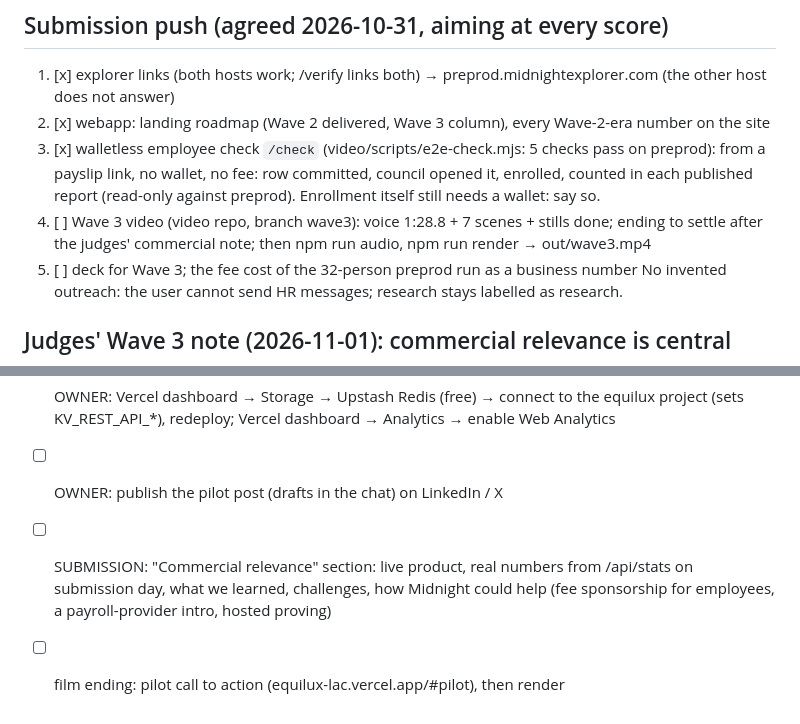
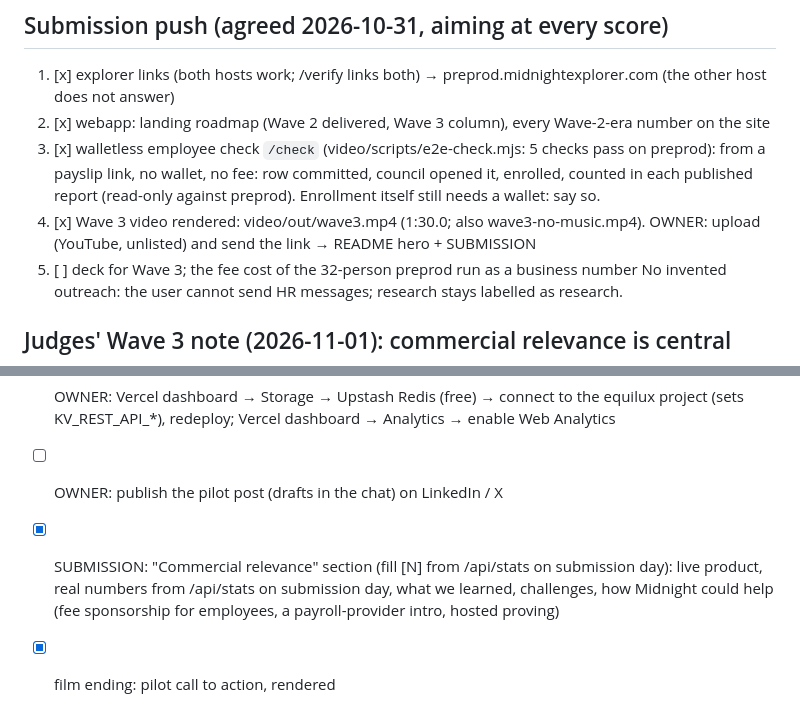
Before and after one commit to AustinChris1/Equilux, a Markdown page: WAVE3.md, 2 parts joined by grey strips. GitHub-like rendering.

Commit message:
Progress: Wave 3 film rendered

```diff
--- a/WAVE3.md
+++ b/WAVE3.md
@@ -58,7 +58,7 @@ Directive applies from **150 / 250 employees**. Wave 3 = **contract v4: batched,
 3. [x] walletless employee check `/check` (video/scripts/e2e-check.mjs: 5 checks pass on preprod): from a payslip link, no wallet, no fee: row committed, council
        opened it, enrolled, counted in each published report (read-only against preprod). Enrollment itself
        still needs a wallet: say so.
-4. [ ] Wave 3 video (video repo, branch wave3): voice 1:28.8 + 7 scenes + stills done; ending to settle after the judges' commercial note; then npm run audio, npm run render → out/wave3.mp4
+4. [x] Wave 3 video rendered: video/out/wave3.mp4 (1:30.0; also wave3-no-music.mp4). OWNER: upload (YouTube, unlisted) and send the link → README hero + SUBMISSION
 5. [ ] deck for Wave 3; the fee cost of the 32-person preprod run as a business number
 No invented outreach: the user cannot send HR messages; research stays labelled as research.
 
@@ -71,6 +71,6 @@ bringing it to market, challenges, how the Midnight ecosystem could help.
 - [ ] OWNER: Vercel dashboard → Storage → Upstash Redis (free) → connect to the equilux project (sets KV_REST_API_*), redeploy;
       Vercel dashboard → Analytics → enable Web Analytics
 - [ ] OWNER: publish the pilot post (drafts in the chat) on LinkedIn / X
-- [ ] SUBMISSION: "Commercial relevance" section: live product, real numbers from /api/stats on submission day,
+- [x] SUBMISSION: "Commercial relevance" section (fill [N] from /api/stats on submission day): live product, real numbers from /api/stats on submission day,
       what we learned, challenges, how Midnight could help (fee sponsorship for employees, a payroll-provider intro, hosted proving)
-- [ ] film ending: pilot call to action (equilux-lac.vercel.app/#pilot), then render
+- [x] film ending: pilot call to action, rendered
```
